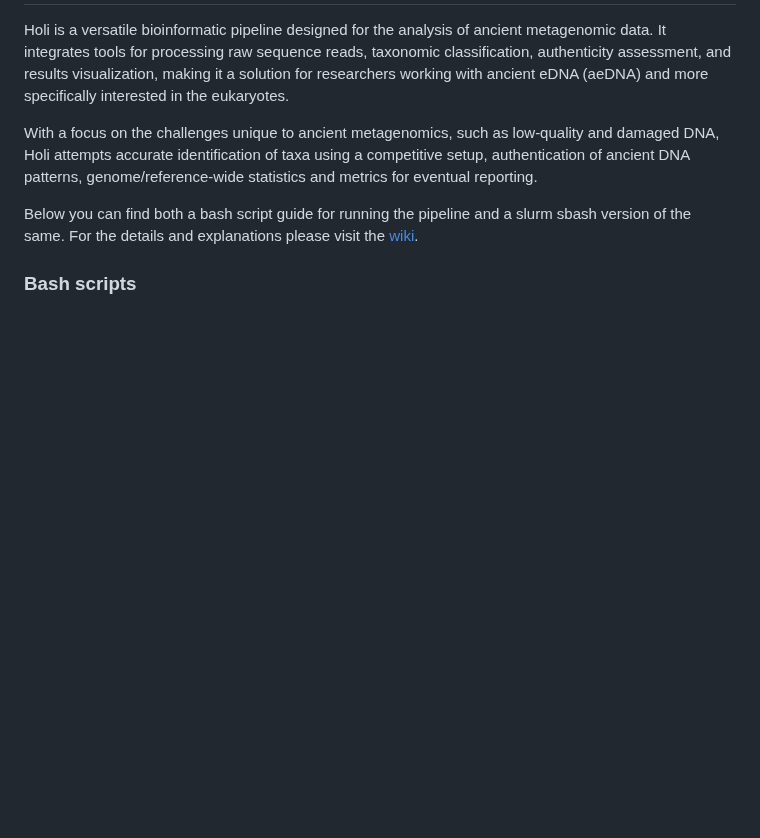
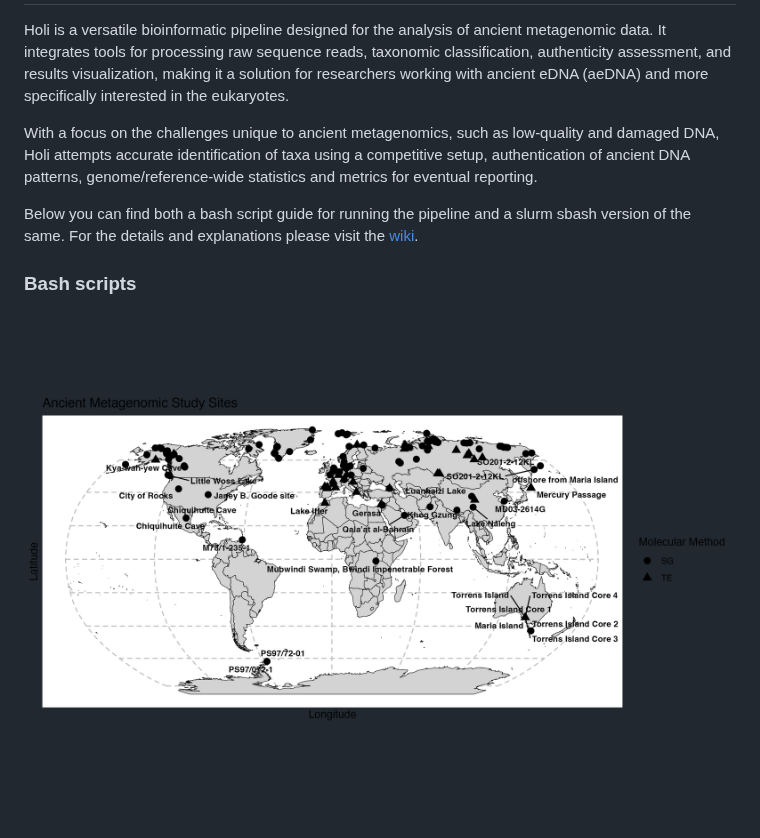
Before and after one commit to miwipe/Holi, a Markdown page: README.md, the part around the change. Drawn GitHub-style; pictures changed too: figures/SG_TE_map_method.png (added); blank space fills up the shorter version.

Commit message:
added the litterature

```diff
--- a/README.md
+++ b/README.md
@@ -7,3 +7,6 @@ With a focus on the challenges unique to ancient metagenomics, such as low-quali
 
 Below you can find both a bash script guide for running the pipeline and a slurm sbash version of the same. For the details and explanations please visit the [wiki](https://github.com/miwipe/Holi/wiki).
 ### Bash scripts
+
+
+![Worldmap of study sites in which ancient metagenomic data has been published](figures/SG_TE_map_method.png)
```
Also changed, not shown: 6 other files.
